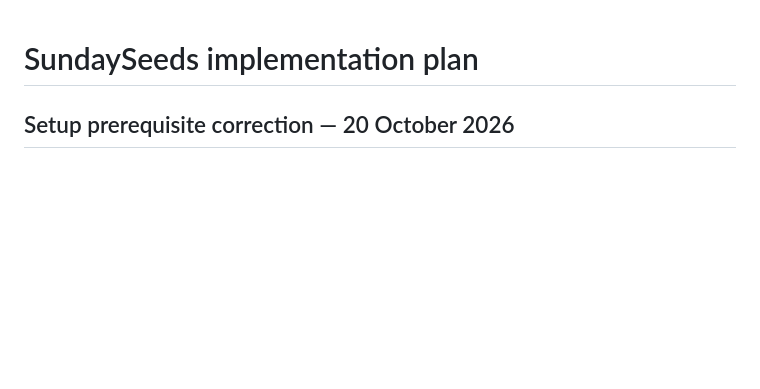
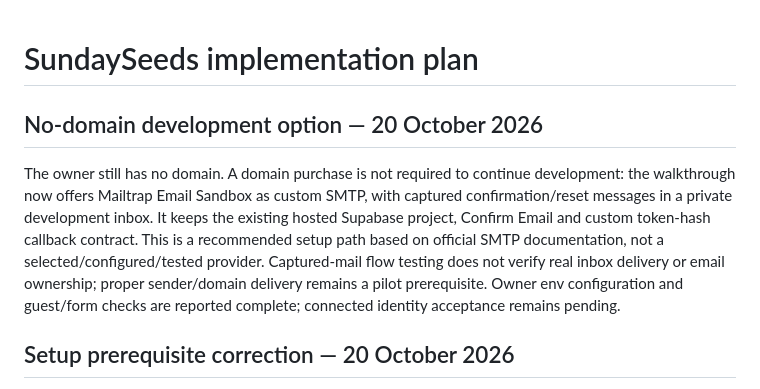
Before and after one commit to belkysupreme22/SundaySeeds, a Markdown page: docs/implementation-plan.md, the part around the change. Rendered like a GitHub page; blank space fills up the shorter version.

```diff
--- a/docs/implementation-plan.md
+++ b/docs/implementation-plan.md
@@ -1,4 +1,8 @@
 # SundaySeeds implementation plan
+
+## No-domain development option — 20 October 2026
+
+The owner still has no domain. A domain purchase is not required to continue development: the walkthrough now offers Mailtrap Email Sandbox as custom SMTP, with captured confirmation/reset messages in a private development inbox. It keeps the existing hosted Supabase project, Confirm Email and custom token-hash callback contract. This is a recommended setup path based on official SMTP documentation, not a selected/configured/tested provider. Captured-mail flow testing does not verify real inbox delivery or email ownership; proper sender/domain delivery remains a pilot prerequisite. Owner env configuration and guest/form checks are reported complete; connected identity acceptance remains pending.
 
 ## Setup prerequisite correction — 20 October 2026
 
```
Also changed, not shown: CHANGELOG.md (+1 -0 lines), docs/supabase-setup.md (+34 -2 lines).
